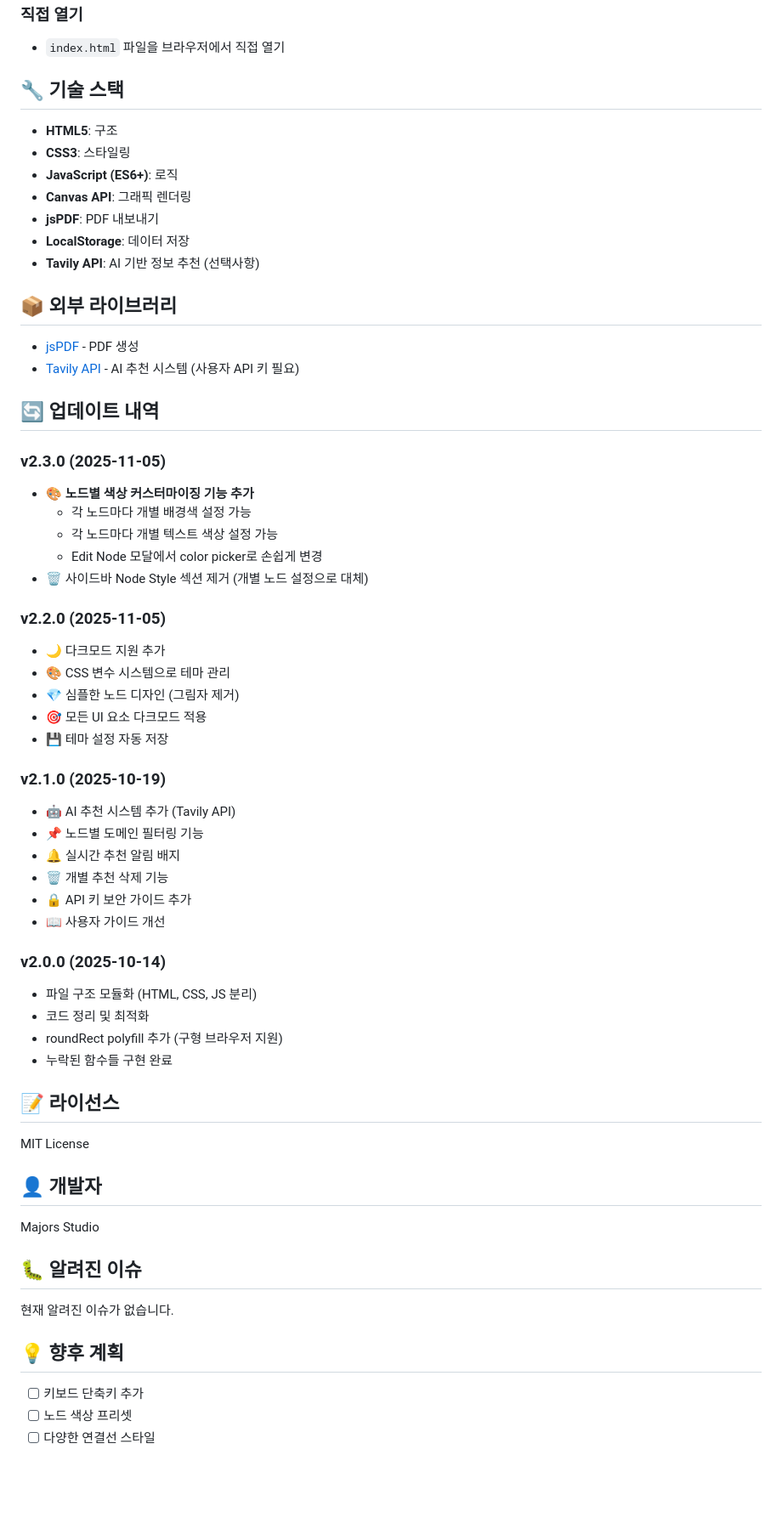
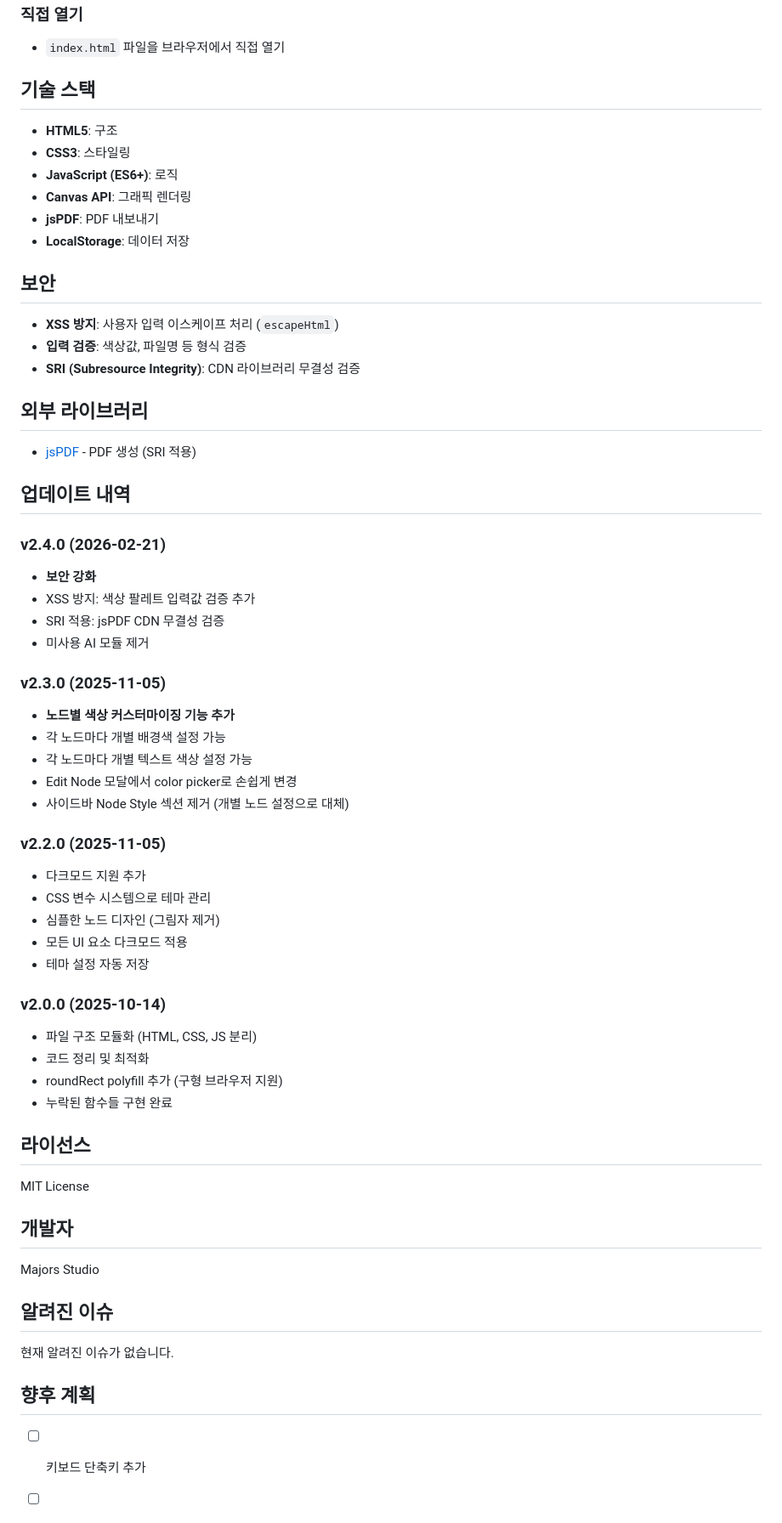
Before and after one commit to miyaza-tech/mindmap, a Markdown page: README.md, the part around one of its changes. Shown at 85% size. Drawn GitHub-style; blank space fills up the shorter version.

```diff
--- a/README.md
+++ b/README.md
@@ -139,7 +96,7 @@ http://localhost:8000
 ### 직접 열기
 - `index.html` 파일을 브라우저에서 직접 열기
 
-## 🔧 기술 스택
+##  기술 스택
 
 - **HTML5**: 구조
 - **CSS3**: 스타일링
@@ -147,36 +104,38 @@ http://localhost:8000
 - **Canvas API**: 그래픽 렌더링
 - **jsPDF**: PDF 내보내기
 - **LocalStorage**: 데이터 저장
-- **Tavily API**: AI 기반 정보 추천 (선택사항)
 
-## 📦 외부 라이브러리
+##  보안
 
-- [jsPDF](https://github.com/parallax/jsPDF) - PDF 생성
-- [Tavily API](https://tavily.com) - AI 추천 시스템 (사용자 API 키 필요)
+- **XSS 방지**: 사용자 입력 이스케이프 처리 (`escapeHtml`)
+- **입력 검증**: 색상값, 파일명 등 형식 검증
+- **SRI (Subresource Integrity)**: CDN 라이브러리 무결성 검증
 
-## 🔄 업데이트 내역
+##  외부 라이브러리
+
+- [jsPDF](https://github.com/parallax/jsPDF) - PDF 생성 (SRI 적용)
+
+##  업데이트 내역
+
+### v2.4.0 (2026-02-21)
+-  **보안 강화**
+  - XSS 방지: 색상 팔레트 입력값 검증 추가
+  - SRI 적용: jsPDF CDN 무결성 검증
+  - 미사용 AI 모듈 제거
 
 ### v2.3.0 (2025-11-05)
-- 🎨 **노드별 색상 커스터마이징 기능 추가**
+-  **노드별 색상 커스터마이징 기능 추가**
   - 각 노드마다 개별 배경색 설정 가능
   - 각 노드마다 개별 텍스트 색상 설정 가능
   - Edit Node 모달에서 color picker로 손쉽게 변경
-- 🗑️ 사이드바 Node Style 섹션 제거 (개별 노드 설정으로 대체)
+-  사이드바 Node Style 섹션 제거 (개별 노드 설정으로 대체)
 
 ### v2.2.0 (2025-11-05)
-- 🌙 다크모드 지원 추가
-- 🎨 CSS 변수 시스템으로 테마 관리
-- 💎 심플한 노드 디자인 (그림자 제거)
-- 🎯 모든 UI 요소 다크모드 적용
-- 💾 테마 설정 자동 저장
-
-### v2.1.0 (2025-10-19)
-- 🤖 AI 추천 시스템 추가 (Tavily API)
-- 📌 노드별 도메인 필터링 기능
-- 🔔 실시간 추천 알림 배지
-- 🗑️ 개별 추천 삭제 기능
-- 🔒 API 키 보안 가이드 추가
-- 📖 사용자 가이드 개선
+-  다크모드 지원 추가
+-  CSS 변수 시스템으로 테마 관리
+-  심플한 노드 디자인 (그림자 제거)
+-  모든 UI 요소 다크모드 적용
+-  테마 설정 자동 저장
 
 ### v2.0.0 (2025-10-14)
 - 파일 구조 모듈화 (HTML, CSS, JS 분리)
@@ -184,19 +143,19 @@ http://localhost:8000
 - roundRect polyfill 추가 (구형 브라우저 지원)
 - 누락된 함수들 구현 완료
 
-## 📝 라이선스
+##  라이선스
 
 MIT License
 
-## 👤 개발자
+##  개발자
 
 Majors Studio
 
-## 🐛 알려진 이슈
+##  알려진 이슈
 
 현재 알려진 이슈가 없습니다.
 
-## 💡 향후 계획
+##  향후 계획
 
 - [ ] 키보드 단축키 추가
 - [ ] 노드 색상 프리셋
```
Also changed, not shown: other parts of README.md (+45 -102 lines).
